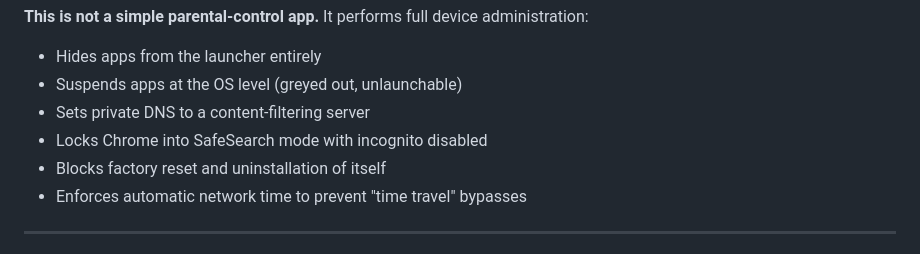
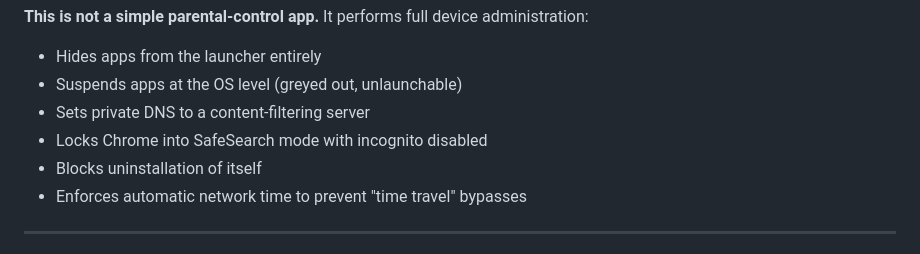
Before and after one commit to sobhihamadi/TakwaFortress, a Markdown page: README.md, the part around the change. Rendered like a GitHub page.

Commit message:
Clarify uninstallation blocking in README
Corrected the wording to clarify that the app blocks uninstallation.

```diff
--- a/README.md
+++ b/README.md
@@ -46,7 +46,7 @@ The app targets adults seeking structured recovery from digital addiction, parti
 - Suspends apps at the OS level (greyed out, unlaunchable)
 - Sets private DNS to a content-filtering server
 - Locks Chrome into SafeSearch mode with incognito disabled
-- Blocks factory reset and uninstallation of itself
+- Blocks  uninstallation of itself
 - Enforces automatic network time to prevent "time travel" bypasses
 
 ---
```
